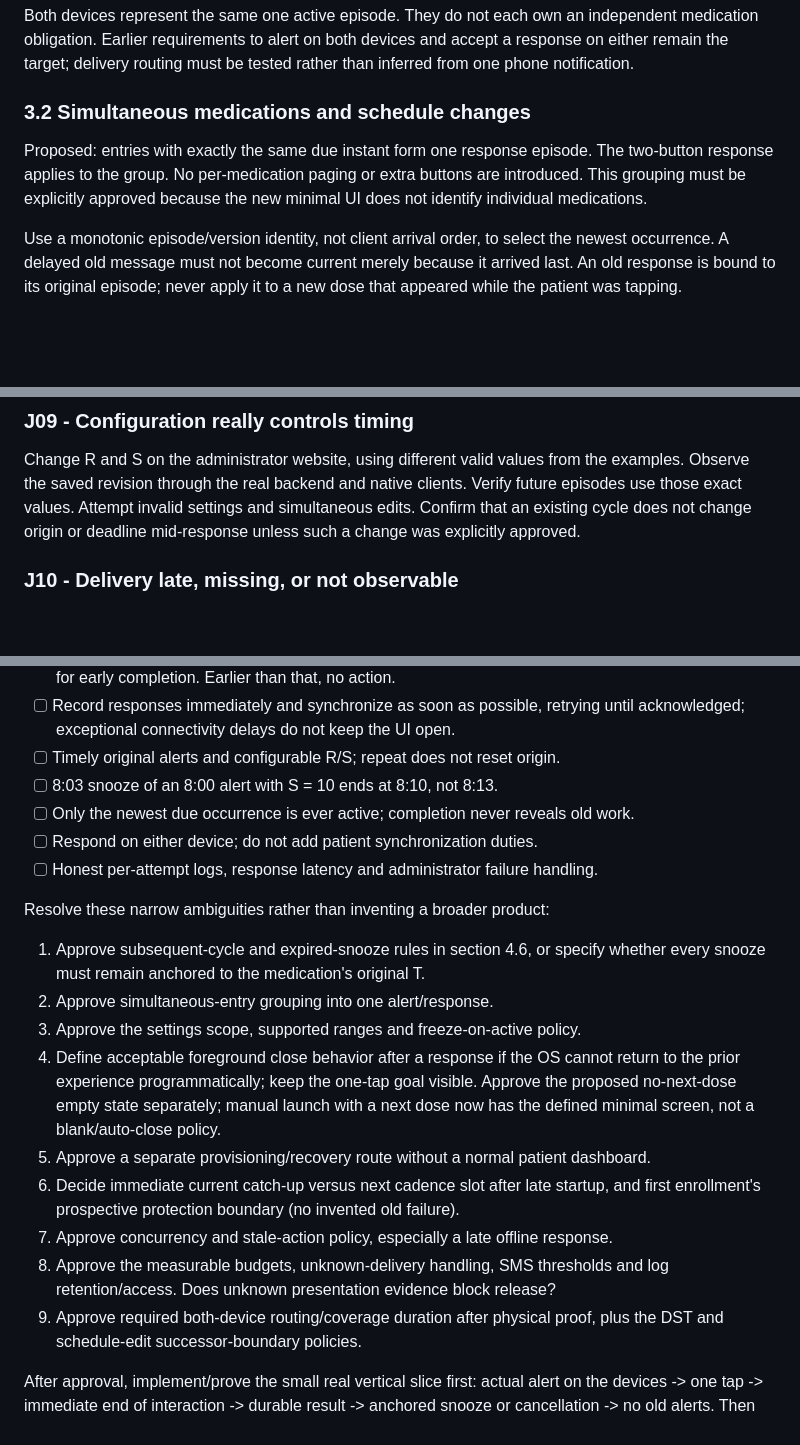
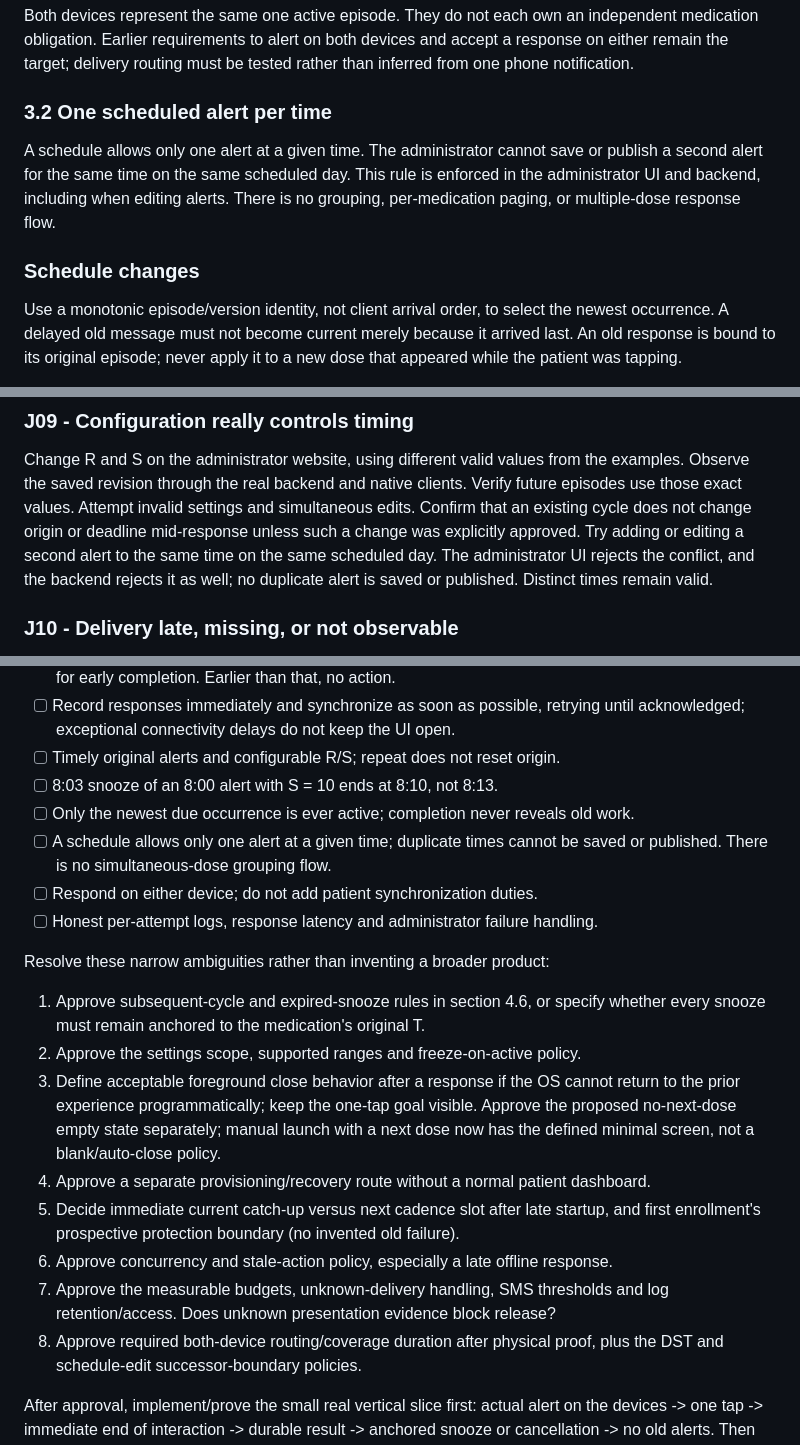
Before and after one commit to anicolao/medinag, a Markdown page: ALERTS_UX_AND_LOGGING.md, 3 parts joined by grey strips. Drawn GitHub-style; blank space fills up the shorter version.

Commit message:
Require one scheduled alert per time instead of dose grouping

```diff
--- a/ALERTS_UX_AND_LOGGING.md
+++ b/ALERTS_UX_AND_LOGGING.md
@@ -179,12 +179,14 @@ independent medication obligation. Earlier requirements to alert on both devices
 and accept a response on either remain the target; delivery routing must be
 tested rather than inferred from one phone notification.
 
-### 3.2 Simultaneous medications and schedule changes
+### 3.2 One scheduled alert per time
 
-Proposed: entries with exactly the same due instant form one response episode.
-The two-button response applies to the group. No per-medication paging or extra
-buttons are introduced. This grouping must be explicitly approved because the
-new minimal UI does not identify individual medications.
+A schedule allows only one alert at a given time. The administrator cannot save
+or publish a second alert for the same time on the same scheduled day. This rule
+is enforced in the administrator UI and backend, including when editing alerts.
+There is no grouping, per-medication paging, or multiple-dose response flow.
+
+### Schedule changes
 
 Use a monotonic episode/version identity, not client arrival order, to select the
 newest occurrence. A delayed old message must not become current merely because
@@ -397,6 +399,9 @@ the examples. Observe the saved revision through the real backend and native
 clients. Verify future episodes use those exact values. Attempt invalid settings
 and simultaneous edits. Confirm that an existing cycle does not change origin
 or deadline mid-response unless such a change was explicitly approved.
+Try adding or editing a second alert to the same time on the same scheduled day.
+The administrator UI rejects the conflict, and the backend rejects it as well;
+no duplicate alert is saved or published. Distinct times remain valid.
 
 ### J10 - Delivery late, missing, or not observable
 
@@ -683,6 +688,8 @@ Confirm the core requirements first:
 - [ ] Timely original alerts and configurable R/S; repeat does not reset origin.
 - [ ] 8:03 snooze of an 8:00 alert with S = 10 ends at 8:10, not 8:13.
 - [ ] Only the newest due occurrence is ever active; completion never reveals old work.
+- [ ] A schedule allows only one alert at a given time; duplicate times cannot
+      be saved or published. There is no simultaneous-dose grouping flow.
 - [ ] Respond on either device; do not add patient synchronization duties.
 - [ ] Honest per-attempt logs, response latency and administrator failure handling.
 
@@ -690,19 +697,18 @@ Resolve these narrow ambiguities rather than inventing a broader product:
 
 1. Approve subsequent-cycle and expired-snooze rules in section 4.6, or specify
    whether every snooze must remain anchored to the medication's original T.
-2. Approve simultaneous-entry grouping into one alert/response.
-3. Approve the settings scope, supported ranges and freeze-on-active policy.
-4. Define acceptable foreground close behavior after a response if the OS cannot
+2. Approve the settings scope, supported ranges and freeze-on-active policy.
+3. Define acceptable foreground close behavior after a response if the OS cannot
    return to the prior experience programmatically; keep the one-tap goal visible.
    Approve the proposed no-next-dose empty state separately; manual launch with
    a next dose now has the defined minimal screen, not a blank/auto-close policy.
-5. Approve a separate provisioning/recovery route without a normal patient dashboard.
-6. Decide immediate current catch-up versus next cadence slot after late startup,
+4. Approve a separate provisioning/recovery route without a normal patient dashboard.
+5. Decide immediate current catch-up versus next cadence slot after late startup,
    and first enrollment's prospective protection boundary (no invented old failure).
-7. Approve concurrency and stale-action policy, especially a late offline response.
-8. Approve the measurable budgets, unknown-delivery handling, SMS thresholds and
+6. Approve concurrency and stale-action policy, especially a late offline response.
+7. Approve the measurable budgets, unknown-delivery handling, SMS thresholds and
    log retention/access. Does unknown presentation evidence block release?
-9. Approve required both-device routing/coverage duration after physical proof,
+8. Approve required both-device routing/coverage duration after physical proof,
    plus the DST and schedule-edit successor-boundary policies.
 
 After approval, implement/prove the small real vertical slice first: actual alert
```
Also changed, not shown: other parts of ALERTS_UX_AND_LOGGING.md (+1 -1 lines).
